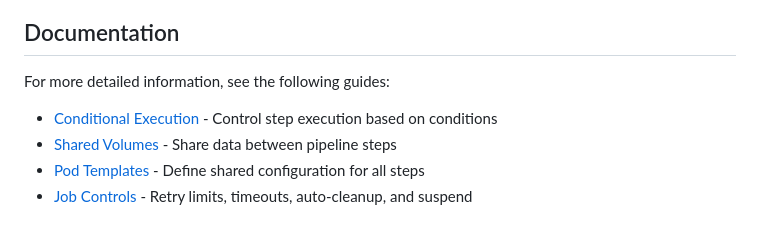
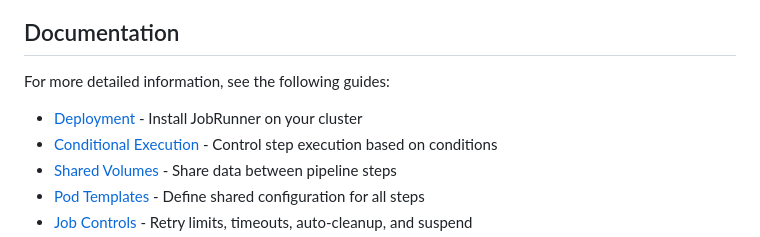
Before and after one commit to yaacov/jobrunner, a Markdown page: README.md, the part around the change. Rendered like a GitHub page.

```diff
--- a/README.md
+++ b/README.md
@@ -101,6 +101,7 @@ spec:
 
 For more detailed information, see the following guides:
 
+- [Deployment](docs/deployment.md) - Install JobRunner on your cluster
 - [Conditional Execution](docs/conditional-execution.md) - Control step execution based on conditions
 - [Shared Volumes](docs/shared-volumes.md) - Share data between pipeline steps
 - [Pod Templates](docs/pod-templates.md) - Define shared configuration for all steps
```
Also changed, not shown: docs/deployment.md (added, +61 -0 lines).
